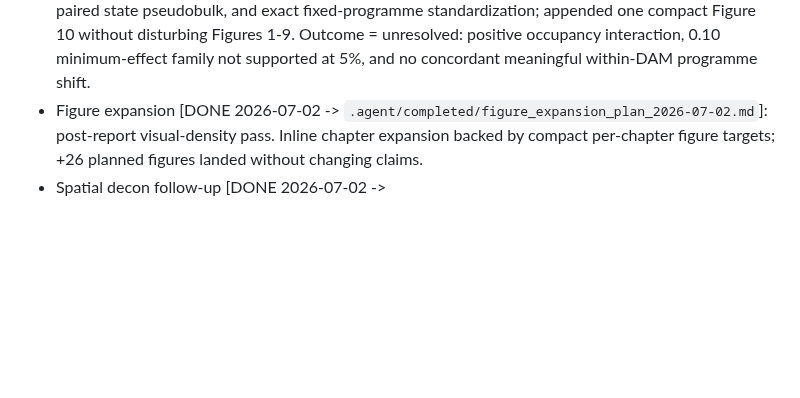
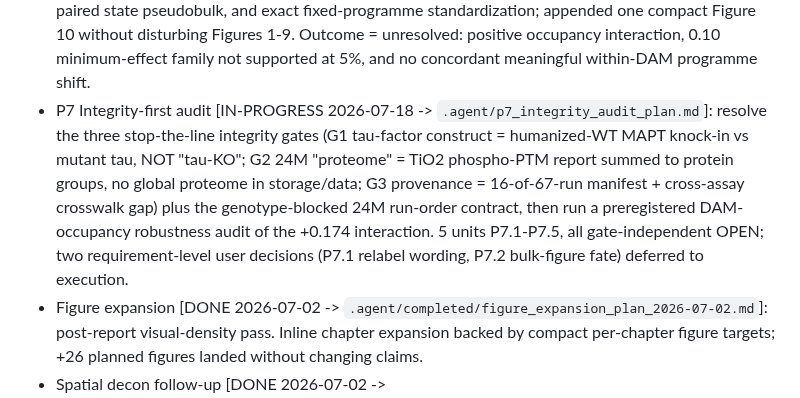
Before and after one commit to eturkes/tau-mutant-integration-ng, a Markdown page: .agent/roadmap.md, the part around one of its changes. Drawn GitHub-style; blank space fills up the shorter version.

```diff
--- a/.agent/roadmap.md
+++ b/.agent/roadmap.md
@@ -93,6 +119,14 @@ the next roadmap direction with the user before changing repository state.
   appended one compact Figure 10 without disturbing Figures 1-9. Outcome =
   unresolved: positive occupancy interaction, 0.10 minimum-effect family not
   supported at 5%, and no concordant meaningful within-DAM programme shift.
+- P7 Integrity-first audit [IN-PROGRESS 2026-07-18 -> `.agent/p7_integrity_audit_plan.md`]:
+  resolve the three stop-the-line integrity gates (G1 tau-factor construct = humanized-WT
+  MAPT knock-in vs mutant tau, NOT "tau-KO"; G2 24M "proteome" = TiO2 phospho-PTM report
+  summed to protein groups, no global proteome in storage/data; G3 provenance = 16-of-67-run
+  manifest + cross-assay crosswalk gap) plus the genotype-blocked 24M run-order contract,
+  then run a preregistered DAM-occupancy robustness audit of the +0.174 interaction. 5 units
+  P7.1-P7.5, all gate-independent OPEN; two requirement-level user decisions (P7.1 relabel
+  wording, P7.2 bulk-figure fate) deferred to execution.
 - Figure expansion [DONE 2026-07-02 -> `.agent/completed/figure_expansion_plan_2026-07-02.md`]:
   post-report visual-density pass. Inline chapter expansion backed by compact
   per-chapter figure targets; +26 planned figures landed without changing claims.
```
Also changed, not shown: other parts of .agent/roadmap.md (+47 -5 lines), .agent/p7_integrity_audit_plan.md (added, +159 -0 lines).
